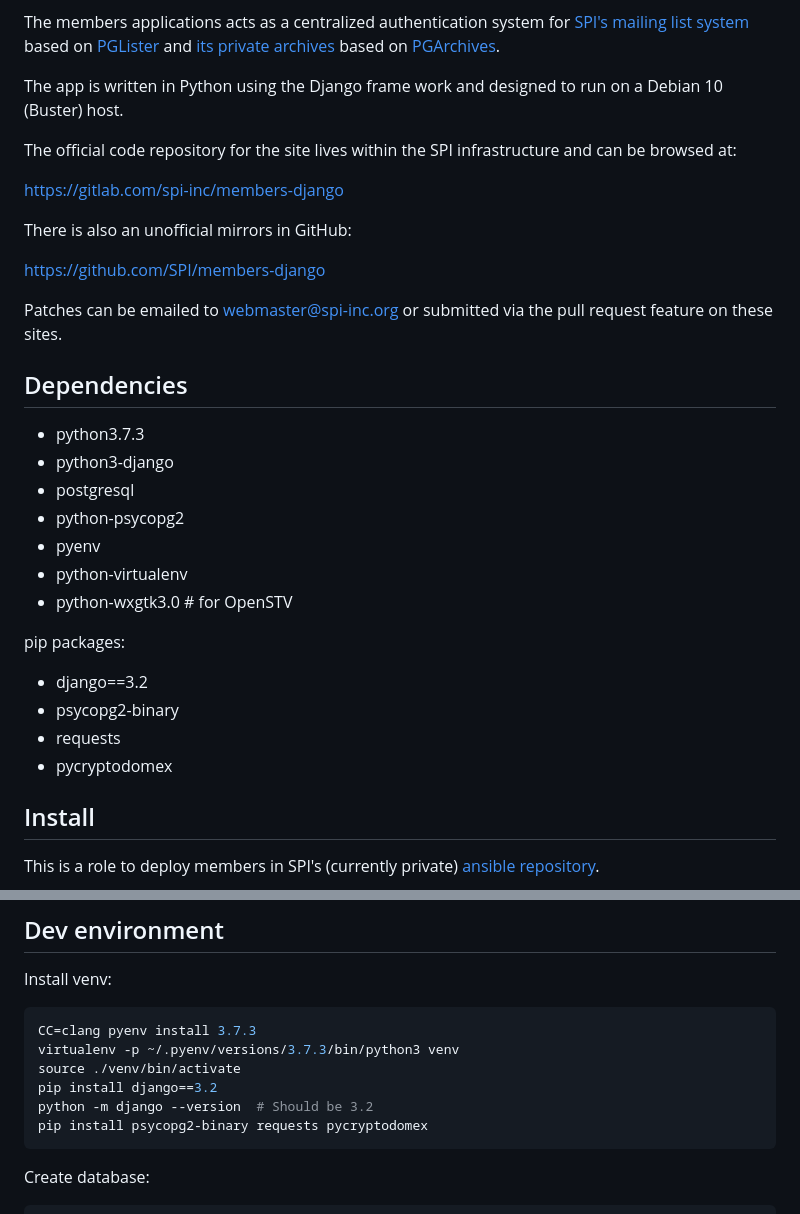
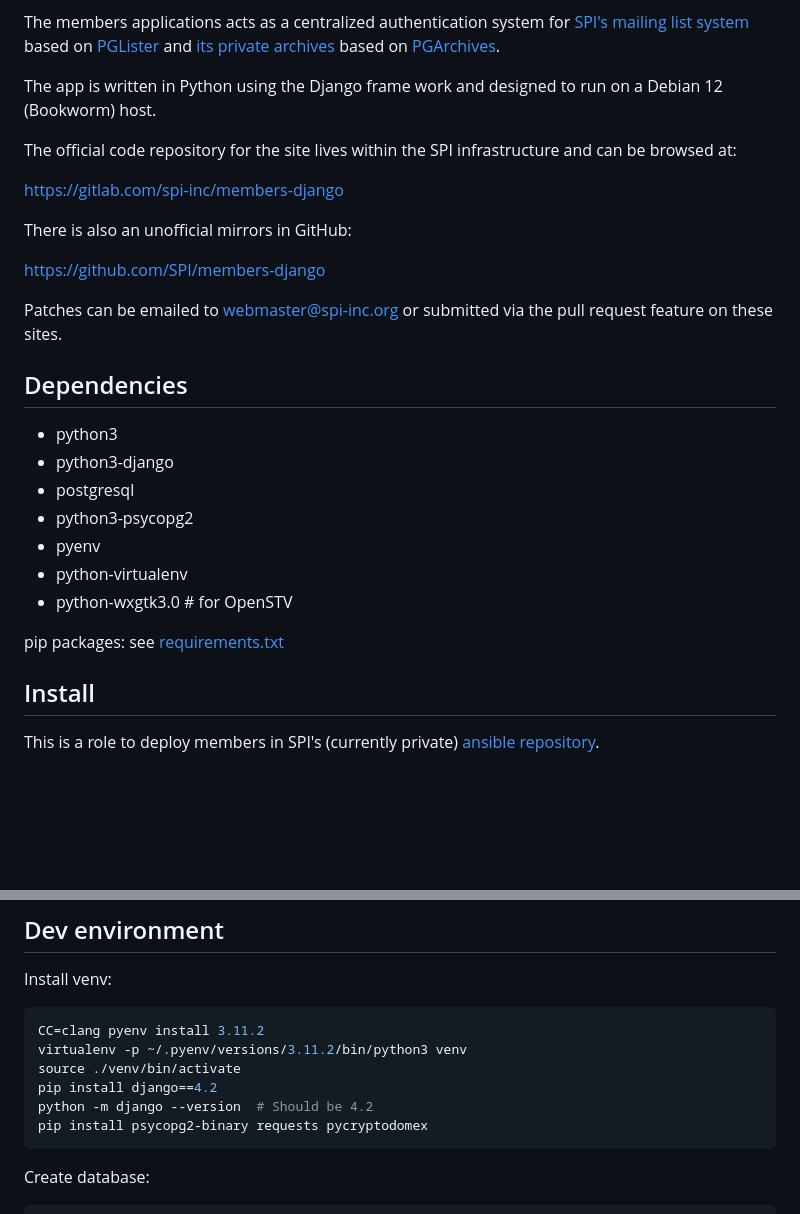
Before and after one commit to SPI/members-django, a Markdown page: README.md, 2 parts joined by grey strips. Rendered like a GitHub page; blank space fills up the shorter version.

Commit message:
Readme: update versions

````diff
--- a/README.md
+++ b/README.md
@@ -32,7 +32,7 @@ It enables the following actions:
   based on [PGArchives](https://gitlab.com/cmatte/pgarchives).
 
 The app is written in Python using the Django frame work and designed to
-run on a Debian 10 (Buster) host.
+run on a Debian 12 (Bookworm) host.
 
 The official code repository for the site lives within the SPI
 infrastructure and can be browsed at:
@@ -48,19 +48,15 @@ pull request feature on these sites.
 
 ## Dependencies
 
-- python3.7.3
+- python3
 - python3-django
 - postgresql
-- python-psycopg2
+- python3-psycopg2
 - pyenv
 - python-virtualenv
 - python-wxgtk3.0  # for OpenSTV
 
-pip packages:
-- django==3.2
-- psycopg2-binary
-- requests
-- pycryptodomex
+pip packages: see [requirements.txt](members/requirements.txt)
 
 ## Install
 
@@ -76,11 +72,11 @@ ansible-playbook -e @config.yml -e @credentials.yml --vault-password-file .vault
 
 Install venv:
 ```bash
-CC=clang pyenv install 3.7.3
-virtualenv -p ~/.pyenv/versions/3.7.3/bin/python3 venv
+CC=clang pyenv install 3.11.2
+virtualenv -p ~/.pyenv/versions/3.11.2/bin/python3 venv
 source ./venv/bin/activate
-pip install django==3.2
-python -m django --version  # Should be 3.2
+pip install django==4.2
+python -m django --version  # Should be 4.2
 pip install psycopg2-binary requests pycryptodomex
 ```
 
````
